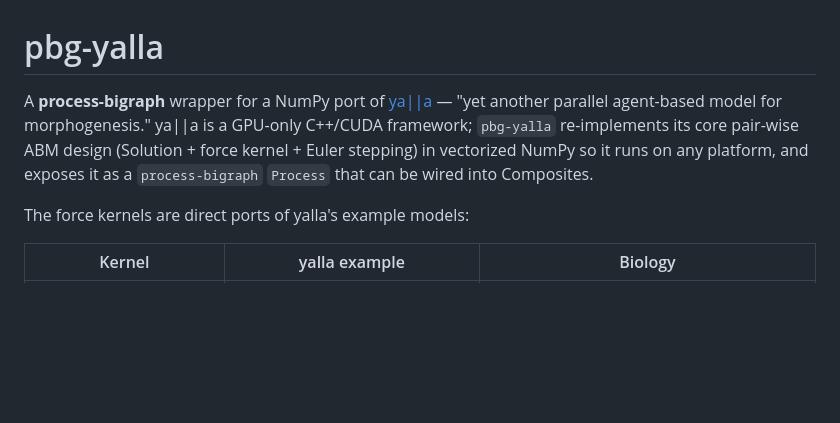
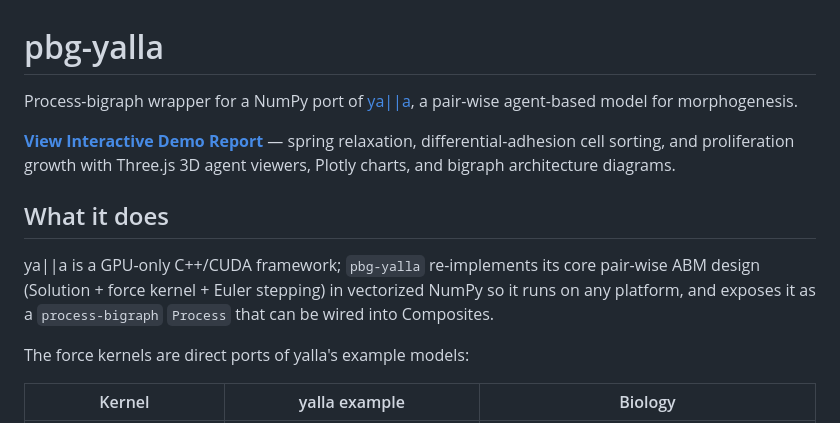
Before and after one commit to vivarium-collective/pbg-yalla, a Markdown page: README.md, the part around the change. Rendered like a GitHub page; blank space fills up the shorter version.

Commit message:
Link demo report prominently in README
Point to the GitHub Pages site served from the gh-pages branch, matching
the convention used by the other vivarium-collective pbg-* repos.

Co-Authored-By: Claude Opus 4.7 (1M context) <noreply@anthropic.com>

```diff
--- a/README.md
+++ b/README.md
@@ -1,12 +1,15 @@
 # pbg-yalla
 
-A **process-bigraph** wrapper for a NumPy port of
-[ya||a](https://github.com/germannp/yalla) — "yet another parallel
-agent-based model for morphogenesis." ya||a is a GPU-only C++/CUDA
-framework; `pbg-yalla` re-implements its core pair-wise ABM design
-(Solution + force kernel + Euler stepping) in vectorized NumPy so it
-runs on any platform, and exposes it as a `process-bigraph` `Process`
-that can be wired into Composites.
+Process-bigraph wrapper for a NumPy port of [ya||a](https://github.com/germannp/yalla), a pair-wise agent-based model for morphogenesis.
+
+**[View Interactive Demo Report](https://vivarium-collective.github.io/pbg-yalla/)** — spring relaxation, differential-adhesion cell sorting, and proliferation growth with Three.js 3D agent viewers, Plotly charts, and bigraph architecture diagrams.
+
+## What it does
+
+ya||a is a GPU-only C++/CUDA framework; `pbg-yalla` re-implements its
+core pair-wise ABM design (Solution + force kernel + Euler stepping) in
+vectorized NumPy so it runs on any platform, and exposes it as a
+`process-bigraph` `Process` that can be wired into Composites.
 
 The force kernels are direct ports of yalla's example models:
 
```
